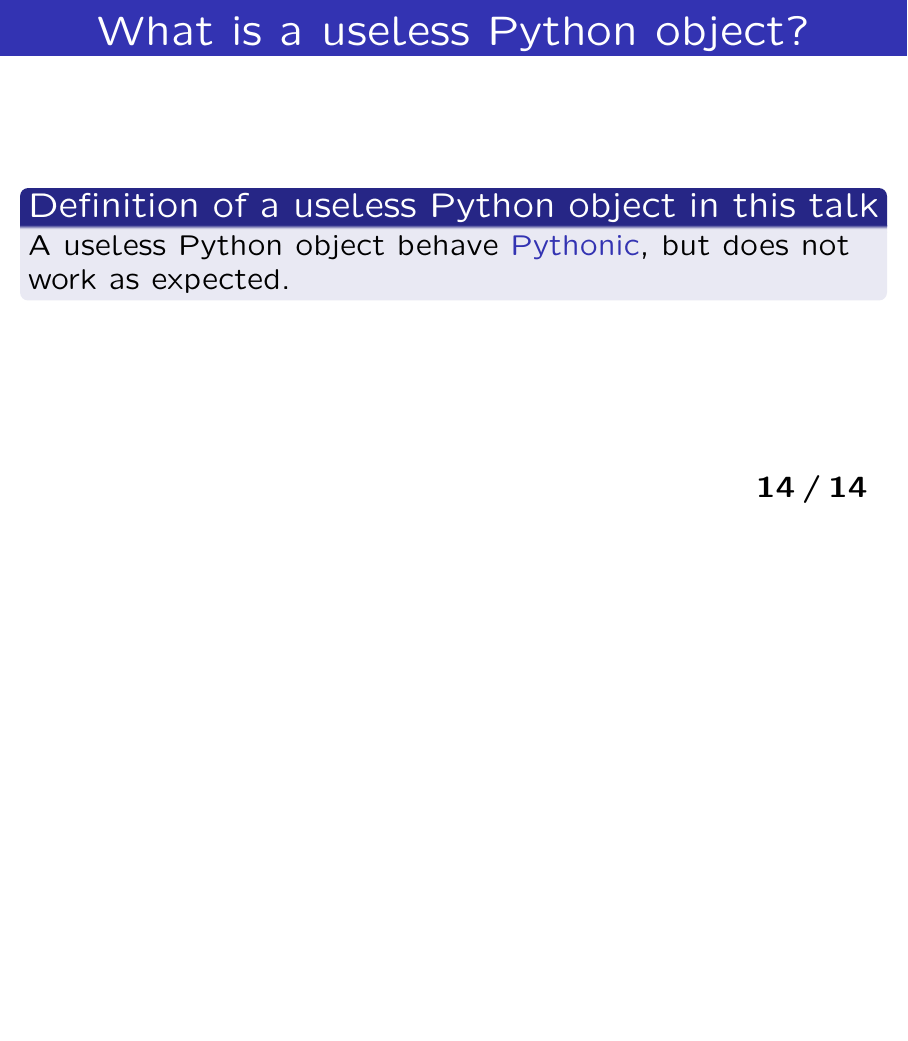
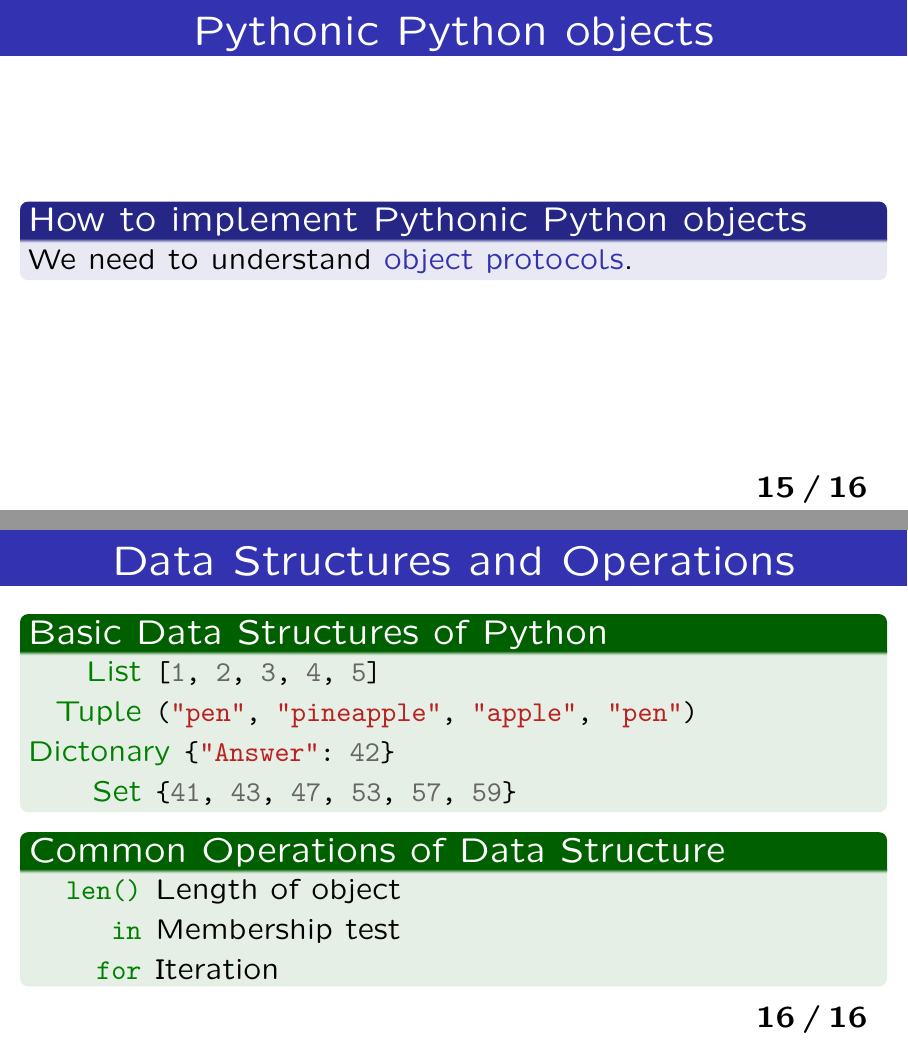
Before and after one commit to HayaoSuzuki/pyconapac2023, LaTeX slides (20231027slides.tex): page 14 of 14 before the commit and pages 15 and 16 of 16 after it, the two joined at a grey line, the shorter picture padded with empty space. The pictures show the PDF file 20231027slides.pdf that the author committed with the source.

Commit message:
スライド追加

```diff
--- a/20231027slides.tex
+++ b/20231027slides.tex
@@ -230,4 +230,33 @@ A useless Python object behave \structure{Pythonic}, but does not work as expect
 
 \end{frame}
 
+\begin{frame}\frametitle{Pythonic Python objects}
+
+\begin{block}{How to implement Pythonic Python objects}
+We need to understand \structure{object protocols}.
+\end{block}
+
+\end{frame}
+
+\begin{frame}[fragile]\frametitle{Data Structures and Operations}
+
+\begin{exampleblock}{Basic Data Structures of Python}
+\begin{description}
+\item[List] \pyv{[1, 2, 3, 4, 5]}
+\item[Tuple] \pyv{("pen", "pineapple", "apple", "pen")}
+\item[Dictonary] \pyv{{"Answer": 42}}
+\item[Set] \pyv{{41, 43, 47, 53, 57, 59}}
+\end{description}
+\end{exampleblock}
+
+\begin{exampleblock}{Common Operations of Data Structure}
+\begin{description}
+\item[\texttt{len()}] Length of object
+\item[\texttt{in}] Membership test
+\item[\texttt{for}] Iteration
+\end{description}
+\end{exampleblock}
+
+\end{frame}
+
 \end{document}
```
Also changed, not shown: 20231027slides.pdf, bplogo.png (deleted), connpass_logo_1.png (deleted), pyq_logo_color.png (deleted), tracery.png (deleted), 1 other file.
